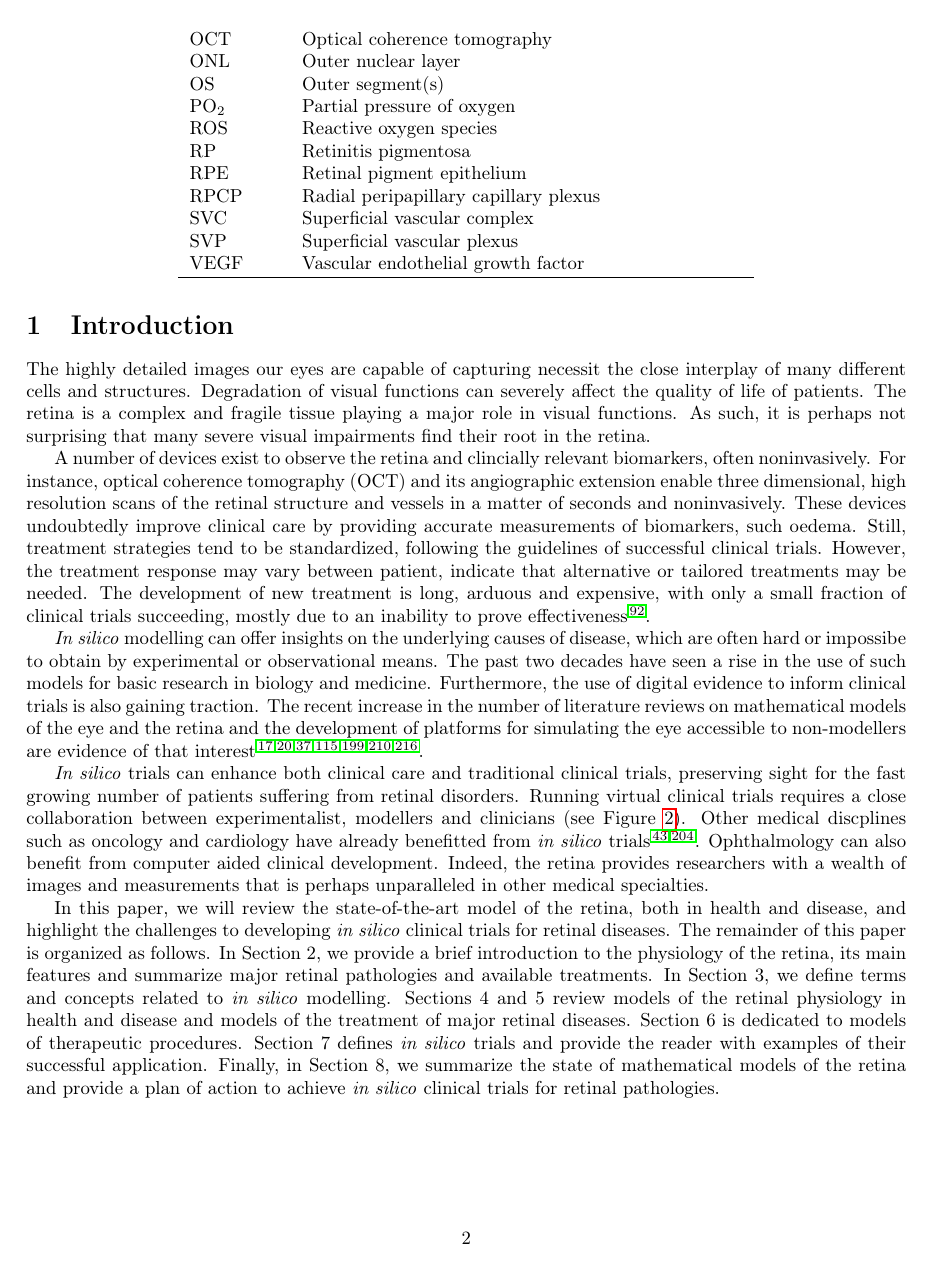
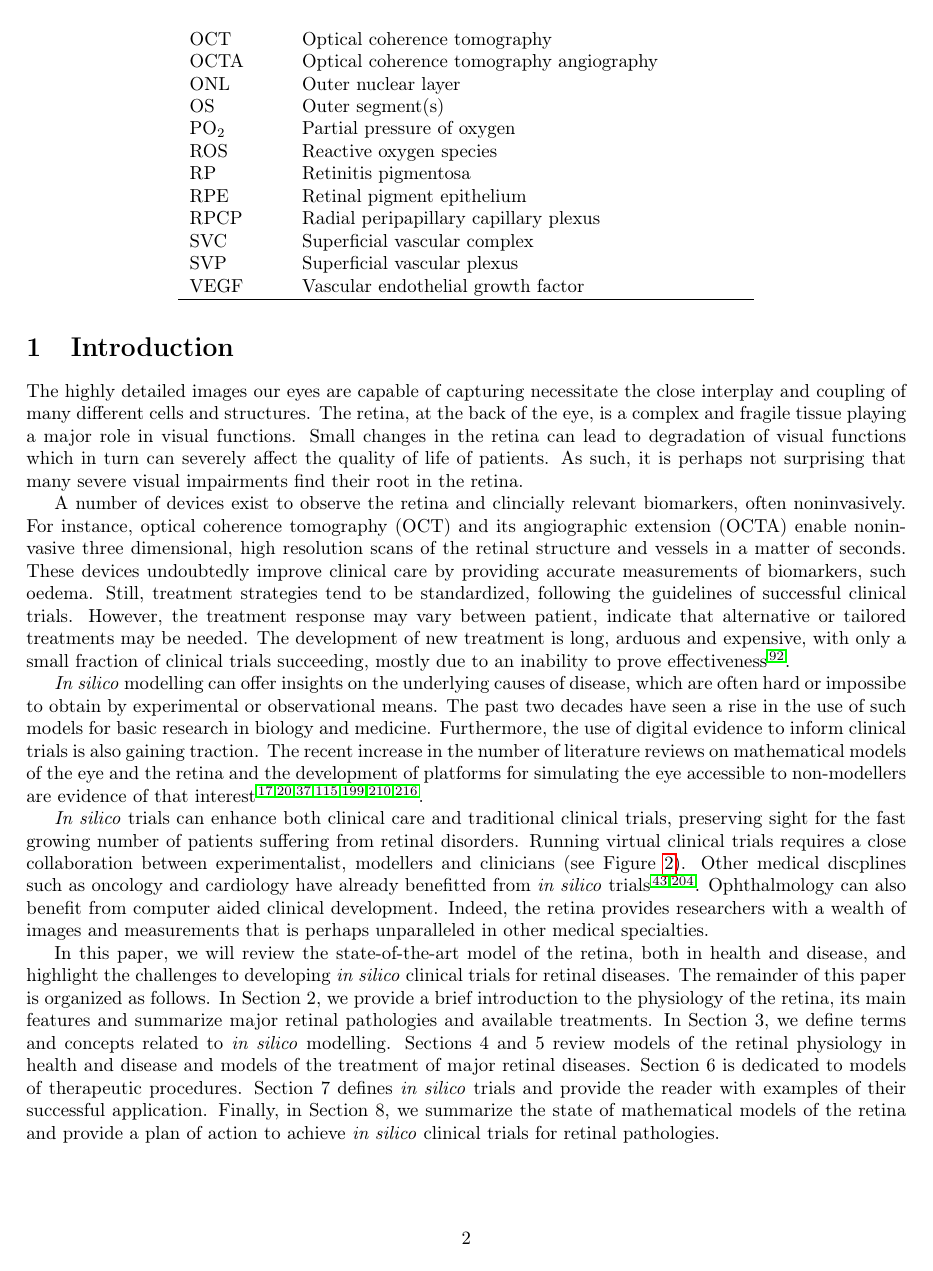
Before and after one commit to remihndz/Review-Paper-Progress-in-Biomedical-Engineering, a LaTeX document (Advancing_Treatment_of_Retinal_Disease_through_InSilico_Trials.tex): page 2 of 48. Compiled offline with pdfLaTeX.

Commit message:
Edited Introduction

```diff
--- a/Advancing_Treatment_of_Retinal_Disease_through_InSilico_Trials.tex
+++ b/Advancing_Treatment_of_Retinal_Disease_through_InSilico_Trials.tex
@@ -92,6 +92,7 @@
   MANF          & Mesencephalic   astrocyte-derived neurotrophic factor     \\
   nnAMD         & Non-neovascular AMD                                       \\
   OCT           & Optical coherence   tomography                            \\
+  OCTA           & Optical coherence tomography angiography                 \\
   ONL           & Outer nuclear layer                                       \\
   OS            & Outer segment(s)                                          \\
   PO$_2$        & Partial pressure of   oxygen                              \\
@@ -107,13 +108,13 @@
 
 \section{Introduction}\label{sec:Introduction}
 
-The highly detailed images our eyes are capable of capturing necessit the close interplay of many different cells and structures.
-Degradation of visual functions can severely affect the quality of life of patients.
-The retina is a complex and fragile tissue playing a major role in visual functions.
+The highly detailed images our eyes are capable of capturing necessitate the close interplay and coupling of many different cells and structures.
+The retina, at the back of the eye, is a complex and fragile tissue playing a major role in visual functions.
+Small changes in the retina can lead to degradation of visual functions which in turn can severely affect the quality of life of patients.
 As such, it is perhaps not surprising that many severe visual impairments find their root in the retina.
 
 A number of devices exist to observe the retina and clincially relevant biomarkers, often noninvasively.
-For instance, optical coherence tomography (OCT) and its angiographic extension enable three dimensional, high resolution scans of the retinal structure and vessels in a matter of seconds and noninvasively.
+For instance, optical coherence tomography (OCT) and its angiographic extension (OCTA) enable noninvasive three dimensional, high resolution scans of the retinal structure and vessels in a matter of seconds.
 These devices undoubtedly improve clinical care by providing accurate measurements of biomarkers, such oedema.
 Still, treatment strategies tend to be standardized, following the guidelines of successful clinical trials.
 However, the treatment response may vary between patient, indicate that alternative or tailored treatments may be needed.
```
